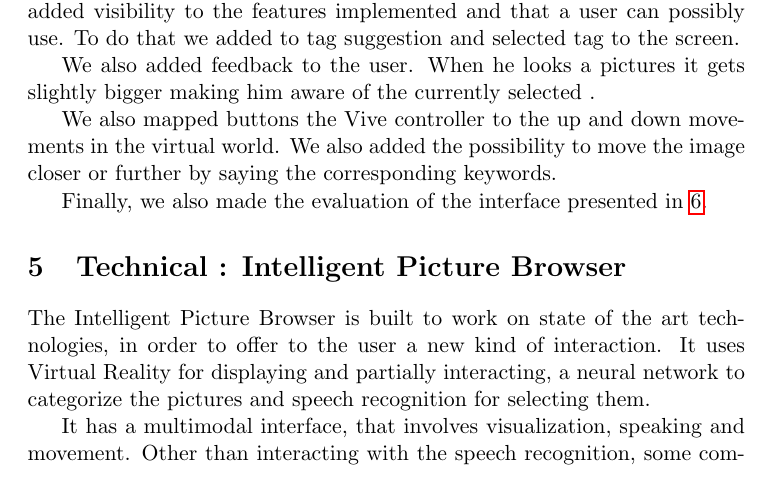
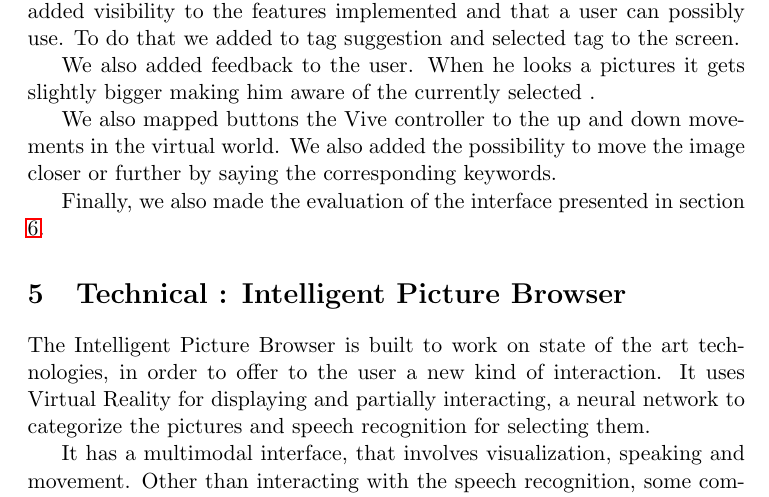
Before and after one commit to PierreGe/VR-Picture-Browser, a LaTeX document (report/final/report.tex): part of page 4 of 7, cut so that both start at the same text. Compiled offline with pdfLaTeX.

Commit message:
[add] "section"

```diff
--- a/report/final/report.tex
+++ b/report/final/report.tex
@@ -100,7 +100,7 @@ We also added feedback to the user. When he looks a pictures it gets slightly bi
 
 We also mapped buttons the Vive controller to the up and down movements in the virtual world. We also added the possibility to move the image closer or further by saying the corresponding keywords.
 
-Finally, we also made the evaluation of the interface presented in \ref{eval}.
+Finally, we also made the evaluation of the interface presented in section \ref{eval}.
 
 \section{Technical : Intelligent Picture Browser}
 The Intelligent Picture Browser is built to work on state of the art technologies, in order to offer to the user a new kind of interaction.
```
